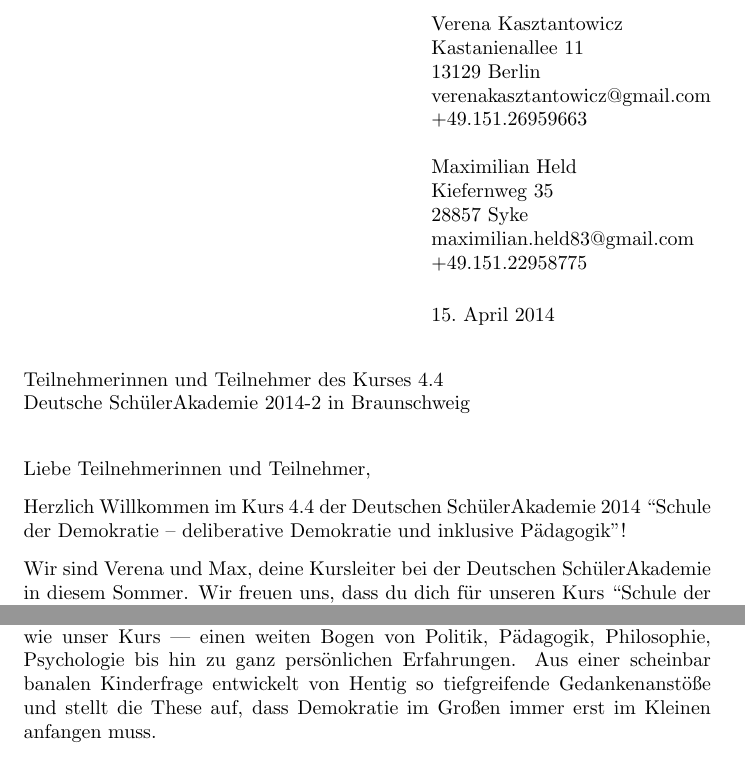
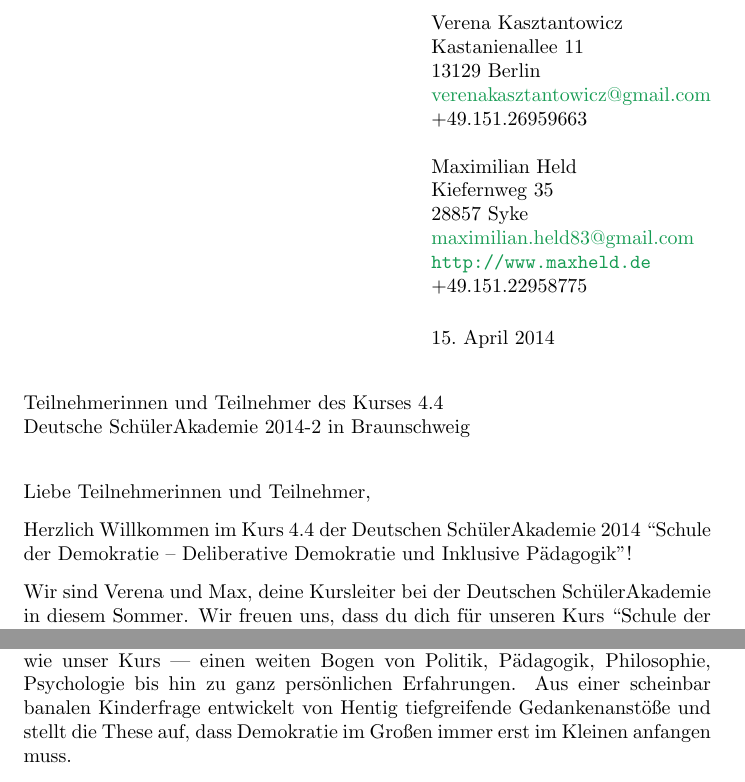
Before and after one commit to BildungBegabung/emile, a LaTeX letter (2014-04-willkommen.tex): two parts of pages 1 and 3 of 3, joined at a grey line, cut so that both start at the same text. The pictures show the PDF file 2014-04-willkommen.pdf that the author committed with the source.

Commit message:
einarbeiten rechtschreibkorrekturen, email,

```diff
--- a/2014-04-willkommen.tex
+++ b/2014-04-willkommen.tex
@@ -6,13 +6,14 @@
 	Verena Kasztantowicz \\
 	Kastanienallee 11 \\
 	13129 Berlin \\
-	verenakasztantowicz@gmail.com \\
+	\href{mailto:verenakasztantowicz@gmail.com}{verenakasztantowicz@gmail.com}  \\
 	+49.151.26959663\\
 	\\
 	Maximilian Held \\
 	Kiefernweg 35 \\
 	28857 Syke \\
-	maximilian.held83@gmail.com \\
+	\href{mailto:maximilian.held83@gmail.com}{maximilian.held83@gmail.com}  \\
+	\url{http://www.maxheld.de} \\
 	+49.151.22958775
 	}
 
@@ -28,7 +29,7 @@
 
 \opening{Liebe Teilnehmerinnen und Teilnehmer,}
 
-Herzlich Willkommen im Kurs 4.4 der Deutschen SchülerAkademie 2014 ``Schule der Demokratie -- deliberative Demokratie und inklusive Pädagogik''!
+Herzlich Willkommen im Kurs 4.4 der Deutschen SchülerAkademie 2014 ``Schule der Demokratie -- Deliberative Demokratie und Inklusive Pädagogik''!
 
 Wir sind Verena und Max, deine Kursleiter bei der Deutschen SchülerAkademie in diesem Sommer.
 Wir freuen uns, dass du dich für unseren Kurs ``Schule der Demokratie'' angemeldet hast und versprechen dir, dass du deine Wahl nicht bereuen wirst.
@@ -71,7 +72,7 @@
 Von Hentig wurde einmal von seinem kleinen Neffen Tobias gefragt: ``Warum muss ich eigentlich zur Schule gehen?'' (was dem einen oder anderen an einem Montagmorgen nach den Osterferien vielleicht nicht ganz unbekannt vorkommen wird.)
 Glück für Tobias, dass sein Onkel einer der berühmtesten deutschen Pädagogen des 20. Jahrhunderts ist und die Frage damit nicht unbeantwortet lassen konnte.
 In 26 Briefen versucht er, Tobias Antworten auf seine Frage zu geben und schlägt dabei --- ganz ähnlich wie unser Kurs --- einen weiten Bogen von Politik, Pädagogik, Philosophie, Psychologie bis hin zu ganz persönlichen Erfahrungen.
-Aus einer scheinbar banalen Kinderfrage entwickelt von Hentig so tiefgreifende Gedankenanstöße und stellt die These auf, dass Demokratie im Großen immer erst im Kleinen anfangen muss.
+Aus einer scheinbar banalen Kinderfrage entwickelt von Hentig tiefgreifende Gedankenanstöße und stellt die These auf, dass Demokratie im Großen immer erst im Kleinen anfangen muss.
 
 Das Buch scheint momentan vergriffen, ist aber im Internet (etwa: \url{http://www.booklooker.de}) günstig gebraucht zu kaufen.
 Wir stellen es in den nächsten Tagen auch als PDF bereit, und schicken dir den Link als Antwort per E-Mail.
```
Also changed, not shown: 2014-04-willkommen.pdf.
